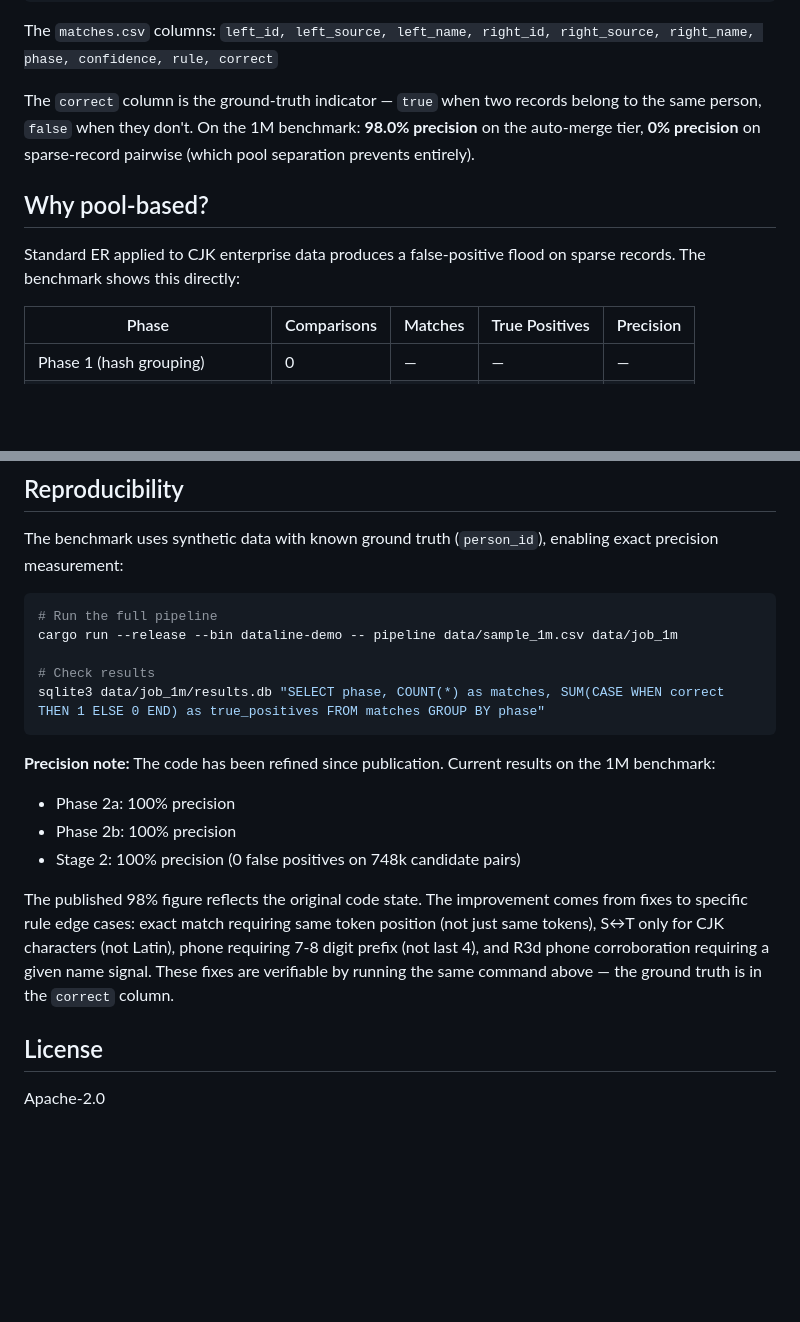
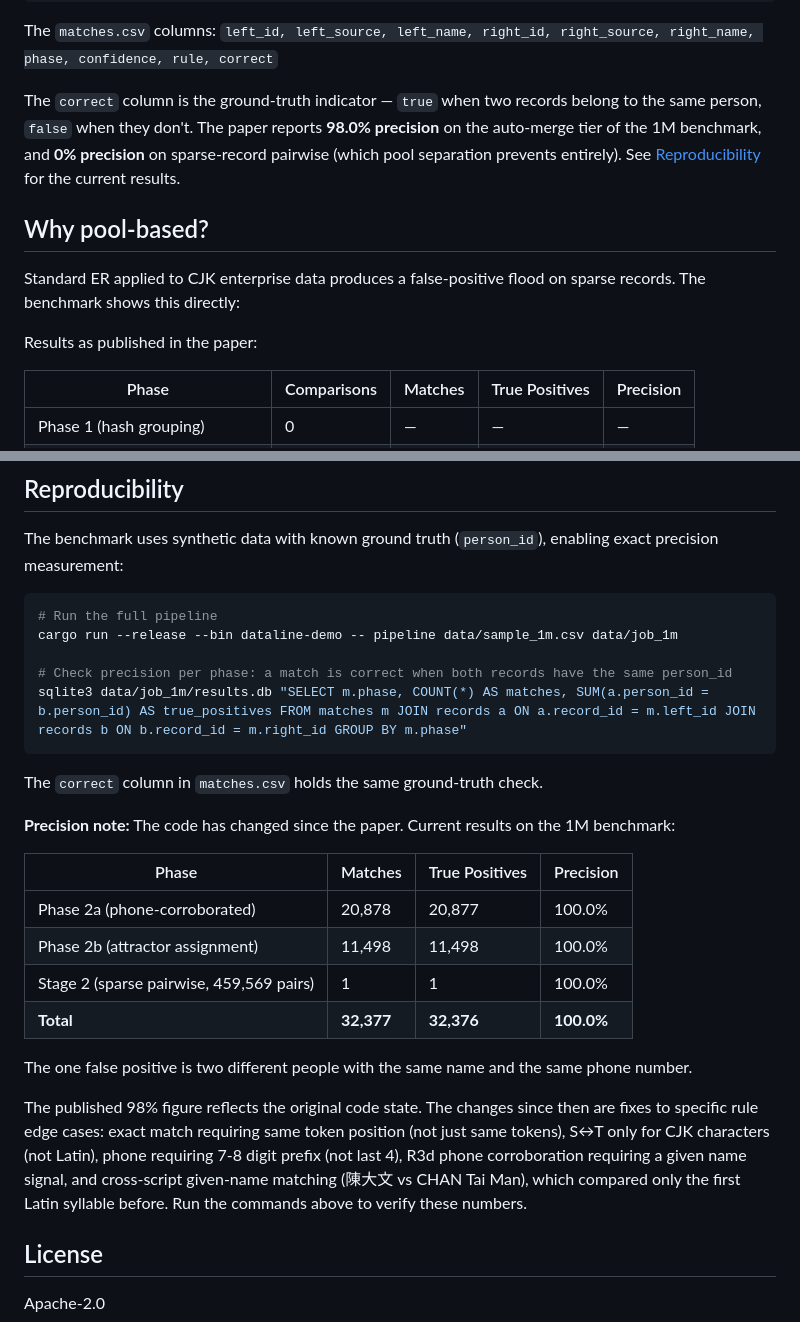
Before and after one commit to digital-rain-tech/dataline, a Markdown page: README.md, 2 parts joined by grey strips. Drawn GitHub-style; blank space fills up the shorter version.

Commit message:
Fix README precision query and update benchmark numbers
The reproducibility query used a correct column that the matches table
does not have. Join on records.person_id instead. Add the current 1M
results table and mark the older table as the paper's results.

Co-Authored-By: Claude Opus 5.5 <noreply@anthropic.com>

````diff
--- a/README.md
+++ b/README.md
@@ -23,11 +23,13 @@ data/job_1m/matches.csv    — enriched match pairs (open in Excel / pandas)
 
 The `matches.csv` columns: `left_id, left_source, left_name, right_id, right_source, right_name, phase, confidence, rule, correct`
 
-The `correct` column is the ground-truth indicator — `true` when two records belong to the same person, `false` when they don't. On the 1M benchmark: **98.0% precision** on the auto-merge tier, **0% precision** on sparse-record pairwise (which pool separation prevents entirely).
+The `correct` column is the ground-truth indicator — `true` when two records belong to the same person, `false` when they don't. The paper reports **98.0% precision** on the auto-merge tier of the 1M benchmark, and **0% precision** on sparse-record pairwise (which pool separation prevents entirely). See [Reproducibility](#reproducibility) for the current results.
 
 ## Why pool-based?
 
 Standard ER applied to CJK enterprise data produces a false-positive flood on sparse records. The benchmark shows this directly:
+
+Results as published in the paper:
 
 | Phase | Comparisons | Matches | True Positives | Precision |
 |---|---|---|---|---|
@@ -144,16 +146,24 @@ The benchmark uses synthetic data with known ground truth (`person_id`), enablin
 # Run the full pipeline
 cargo run --release --bin dataline-demo -- pipeline data/sample_1m.csv data/job_1m
 
-# Check results
-sqlite3 data/job_1m/results.db "SELECT phase, COUNT(*) as matches, SUM(CASE WHEN correct THEN 1 ELSE 0 END) as true_positives FROM matches GROUP BY phase"
+# Check precision per phase: a match is correct when both records have the same person_id
+sqlite3 data/job_1m/results.db "SELECT m.phase, COUNT(*) AS matches, SUM(a.person_id = b.person_id) AS true_positives FROM matches m JOIN records a ON a.record_id = m.left_id JOIN records b ON b.record_id = m.right_id GROUP BY m.phase"
 ```
 
-**Precision note:** The code has been refined since publication. Current results on the 1M benchmark:
-- Phase 2a: 100% precision
-- Phase 2b: 100% precision
-- Stage 2: 100% precision (0 false positives on 748k candidate pairs)
+The `correct` column in `matches.csv` holds the same ground-truth check.
 
-The published 98% figure reflects the original code state. The improvement comes from fixes to specific rule edge cases: exact match requiring same token position (not just same tokens), S↔T only for CJK characters (not Latin), phone requiring 7-8 digit prefix (not last 4), and R3d phone corroboration requiring a given name signal. These fixes are verifiable by running the same command above — the ground truth is in the `correct` column.
+**Precision note:** The code has changed since the paper. Current results on the 1M benchmark:
+
+| Phase | Matches | True Positives | Precision |
+|---|---|---|---|
+| Phase 2a (phone-corroborated) | 20,878 | 20,877 | 100.0% |
+| Phase 2b (attractor assignment) | 11,498 | 11,498 | 100.0% |
+| Stage 2 (sparse pairwise, 459,569 pairs) | 1 | 1 | 100.0% |
+| **Total** | **32,377** | **32,376** | **100.0%** |
+
+The one false positive is two different people with the same name and the same phone number.
+
+The published 98% figure reflects the original code state. The changes since then are fixes to specific rule edge cases: exact match requiring same token position (not just same tokens), S↔T only for CJK characters (not Latin), phone requiring 7-8 digit prefix (not last 4), R3d phone corroboration requiring a given name signal, and cross-script given-name matching (陳大文 vs CHAN Tai Man), which compared only the first Latin syllable before. Run the commands above to verify these numbers.
 
 ## License
 
````
Also changed, not shown: CLAUDE.md (+1 -1 lines).
